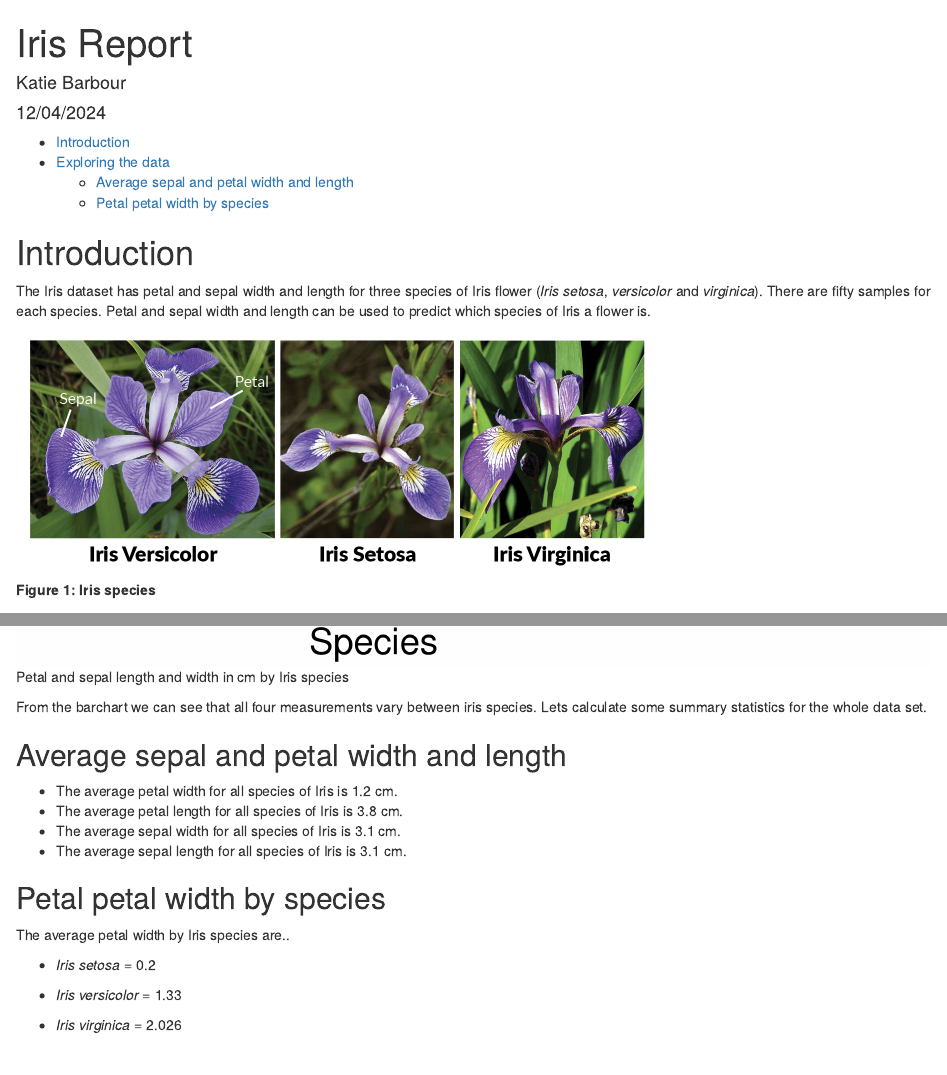
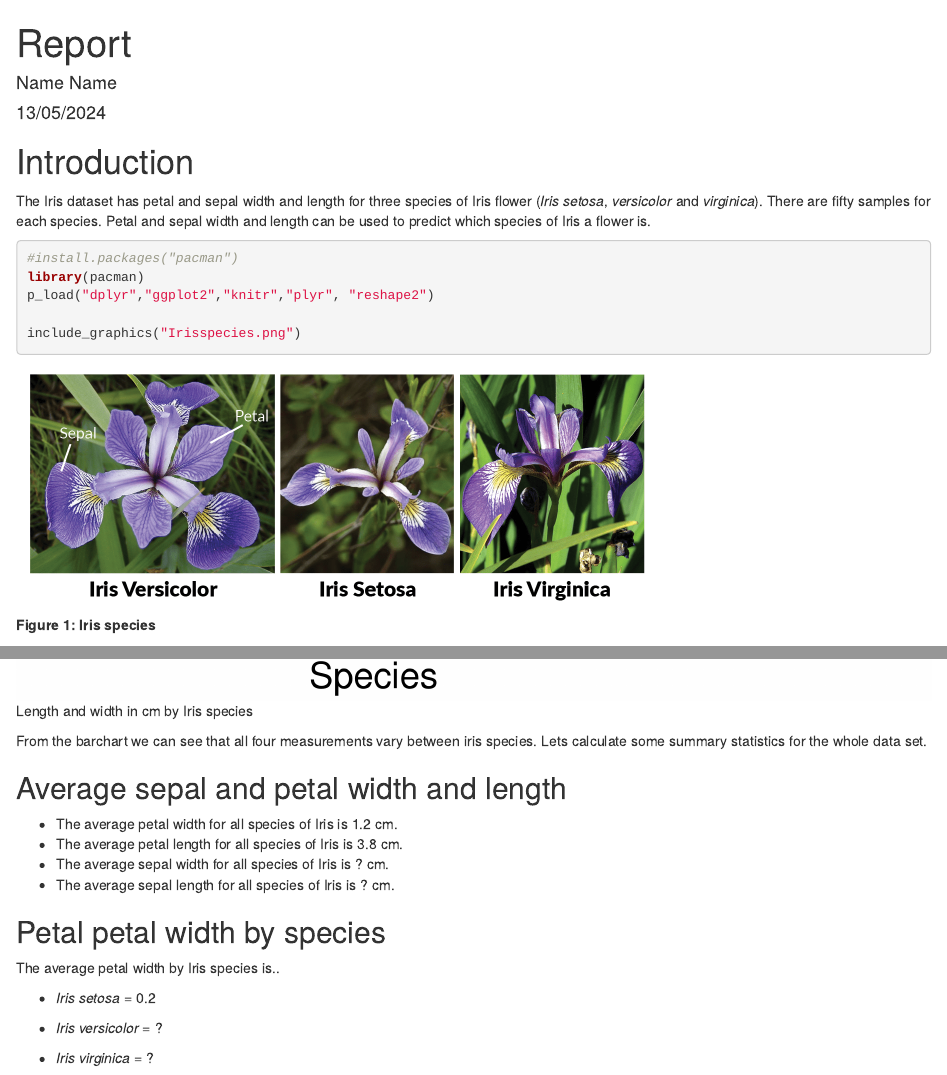
Before and after one commit to NISRA-Tech-Lab/CC-preparing-reports-in-rmarkdown, an R Markdown document (Iris Report.rmd): the page in a window 1100 px wide, from its top, and a second part further down, joined at a grey line. Rendered offline with R 4.5, knitr and Pandoc, with nearby package versions; drawn as R Markdown's standard HTML page in place of the format the file asks for.

Commit message:
updated Rmd

````diff
--- a/Iris Report.rmd
+++ b/Iris Report.rmd
@@ -1,9 +1,9 @@
 ---
-title: "Iris Report"
-author: "Katie Barbour"
-date: "12/04/2024"
+title: "Report"
+author: "Name Name"
+date: "13/05/2024"
 output:
-  html_document:
+  word_document:
     toc: true
 ---
 
@@ -12,7 +12,7 @@ output:
 
 The Iris dataset has petal and sepal width and length for three species of Iris flower (*Iris setosa*, *versicolor* and *virginica*). There are fifty samples for each species. Petal and sepal width and length can be used to predict which species of Iris a flower is.
 
-```{r chunk 1, include=TRUE, message=FALSE, echo=FALSE, warning=FALSE}
+```{r chunk 1, message=FALSE, echo=TRUE, warning=FALSE}
 
 #install.packages("pacman")
 library(pacman)
@@ -62,9 +62,6 @@ From the barchart we can see that all four measurements vary between iris specie
 av.p.width<-mean(data$Petal.Width)#calculate average petal width and assign to name
 av.p.length<-mean(data$Petal.Length)#calculate average petal length
 
-av.s.width<- mean(data$Sepal.Width)
-av.s.length<-mean(data$Sepal.Length)
-
 ```
 
 
@@ -72,8 +69,8 @@ av.s.length<-mean(data$Sepal.Length)
 
 * The average petal width for all species of Iris is `r round (av.p.width, digits=1)` cm.
 * The average petal length for all species of Iris is `r round (av.p.length, digits=1)` cm.
-* The average sepal width for all species of Iris is `r round (av.s.width, digits=1)` cm.
-* The average sepal length for all species of Iris is `r round (av.s.width, digits=1)` cm.
+* The average sepal width for all species of Iris is ? cm.
+* The average sepal length for all species of Iris is ? cm.
 
 ## Petal petal width by species
 
@@ -83,17 +80,16 @@ av.s.length<-mean(data$Sepal.Length)
 means.by.sp<-aggregate(Petal.Width~Species,data, FUN=mean) #calculate the average petal width for each species
 
 p.width.setosa <- means.by.sp$Petal.Width[which(means.by.sp$Species=='setosa',)]
-p.width.versicolor <- means.by.sp$Petal.Width[which(means.by.sp$Species=='versicolor',)]
-p.width.virginica <- means.by.sp$Petal.Width[which(means.by.sp$Species=='virginica',)]
+
 ```
 
-The average petal width by Iris species are..
+The average petal width by Iris species is..
 
 * *Iris setosa* = `r round(p.width.setosa, digits=1)`
 
-* *Iris versicolor* =  `r round(p.width.versicolor, digits=2)`
+* *Iris versicolor* =  ?
 
-* *Iris virginica* =  `r round (p.width.virginica, digits=3)`
+* *Iris virginica* =  ?
 
 
 
````
Also changed, not shown: Iris Report.rmd (2 more changed lines).
